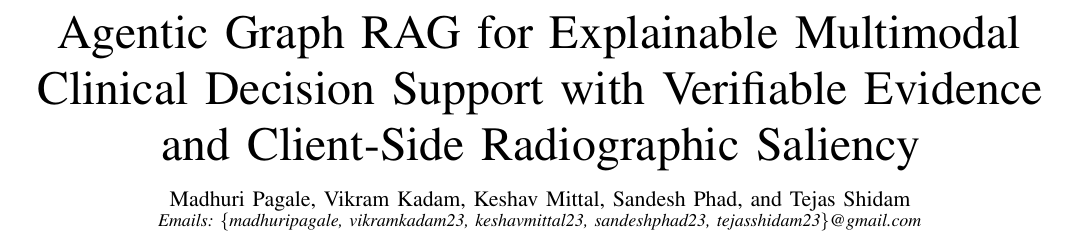
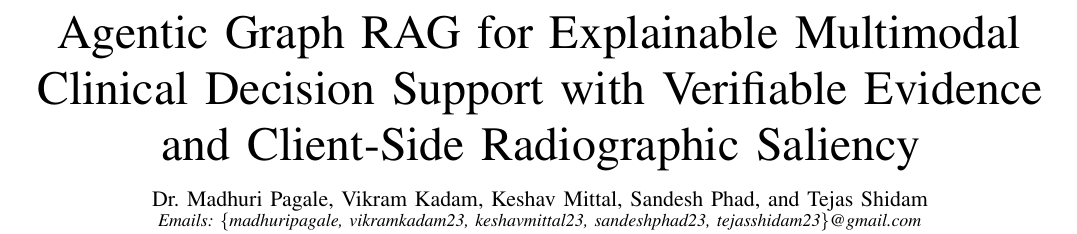
Before and after one commit to designnest411-stack/MEDGUIDE-AI, a LaTeX paper (paper/main.tex): part of page 1 of 12, cut so that both start at the same text. Compiled offline with pdfLaTeX.

Commit message:
docs: add Dr. prefix to guide Dr. Madhuri Pagale

```diff
--- a/paper/main.tex
+++ b/paper/main.tex
@@ -20,13 +20,13 @@
 
 \title{Agentic Graph RAG for Explainable Multimodal Clinical Decision Support with Verifiable Evidence and Client-Side Radiographic Saliency}
 
-\author{Madhuri~Pagale,
+\author{Dr.~Madhuri~Pagale,
         Vikram~Kadam,
         Keshav~Mittal,
         Sandesh~Phad,
         and~Tejas~Shidam\\
         \small\textit{Emails: \{madhuripagale, vikramkadam23, keshavmittal23, sandeshphad23, tejasshidam23\}@gmail.com}%
-\thanks{M. Pagale is an Assistant Professor and Research Guide in the Department of Computer Science \& Engineering (AI \& ML), Pimpri Chinchwad College of Engineering, Pune 411044, India (e-mail: madhuripagale@gmail.com, madhuri.pagale@pccoepune.org).}%
+\thanks{Dr.~M.~Pagale is an Assistant Professor and Research Guide in the Department of Computer Science \& Engineering (AI \& ML), Pimpri Chinchwad College of Engineering, Pune 411044, India (e-mail: madhuripagale@gmail.com, madhuri.pagale@pccoepune.org).}%
 \thanks{V. Kadam, K. Mittal, S. Phad, and T. Shidam are undergraduate researchers in the Department of Computer Science \& Engineering (Artificial Intelligence \& Machine Learning), Pimpri Chinchwad College of Engineering (PCCOE), Pune 411044, India (e-mail: \{vikramkadam23, keshavmittal23, sandeshphad23, tejasshidam23\}@gmail.com; \{vikram.kadam23, keshav.mittal23, sandesh.phad23, tejas.shidam23\}@pccoepune.org).}%
 }
 
```
Also changed, not shown: paper/main.pdf.
